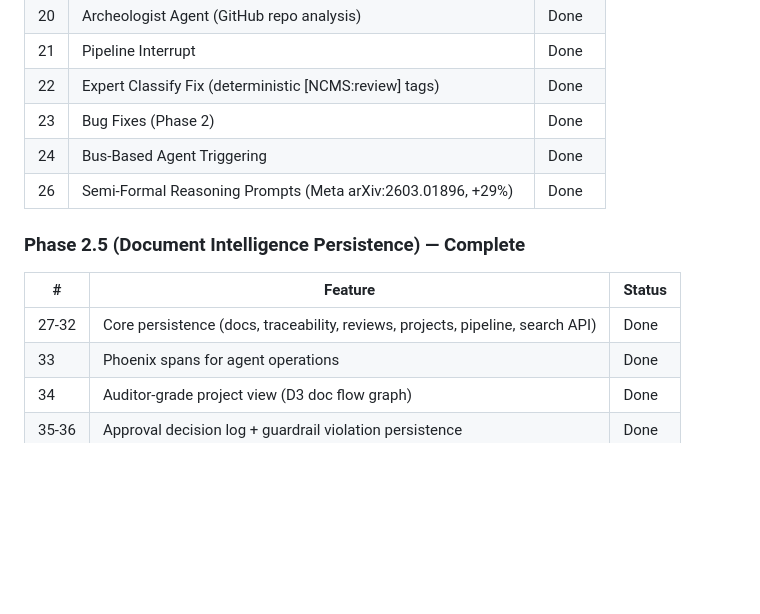
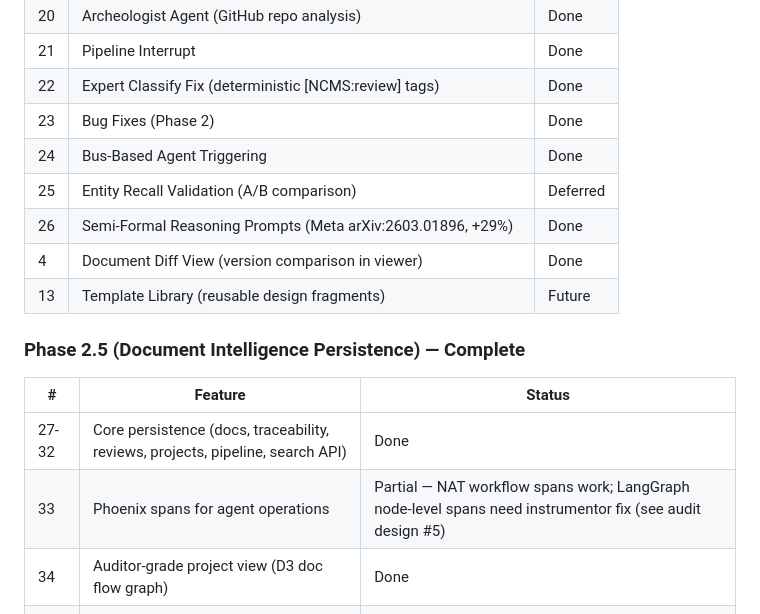
Before and after one commit to AliceNN-ucdenver/ncms, a Markdown page: docs/document-intelligence-design.md, the part around the change. GitHub-like rendering; blank space fills up the shorter version.

Commit message:
Fix feature status accuracy: mark #25 deferred, #13 future, #33 partial
- #25 Entity Recall Validation: deferred (never implemented)
- #13 Template Library: marked as future work
- #4 Document Diff View: correctly marked Done (implemented this session)
- #33 Phoenix spans: marked Partial (NAT workflow spans work, LangGraph
  node-level spans need instrumentor fix per audit design #5)

Co-Authored-By: Claude Opus 4.6 (1M context) <noreply@anthropic.com>

```diff
--- a/docs/document-intelligence-design.md
+++ b/docs/document-intelligence-design.md
@@ -30,14 +30,17 @@ For future phases (Coding Agent, Learning System), see [dashboard-evolution-desi
 | 22 | Expert Classify Fix (deterministic [NCMS:review] tags) | Done |
 | 23 | Bug Fixes (Phase 2) | Done |
 | 24 | Bus-Based Agent Triggering | Done |
+| 25 | Entity Recall Validation (A/B comparison) | Deferred |
 | 26 | Semi-Formal Reasoning Prompts (Meta arXiv:2603.01896, +29%) | Done |
+| 4 | Document Diff View (version comparison in viewer) | Done |
+| 13 | Template Library (reusable design fragments) | Future |
 
 ### Phase 2.5 (Document Intelligence Persistence) — Complete
 
 | # | Feature | Status |
 |---|---------|--------|
 | 27-32 | Core persistence (docs, traceability, reviews, projects, pipeline, search API) | Done |
-| 33 | Phoenix spans for agent operations | Done |
+| 33 | Phoenix spans for agent operations | Partial — NAT workflow spans work; LangGraph node-level spans need instrumentor fix (see audit design #5) |
 | 34 | Auditor-grade project view (D3 doc flow graph) | Done |
 | 35-36 | Approval decision log + guardrail violation persistence | Done |
 | 37 | Knowledge grounding log | Done |
```
